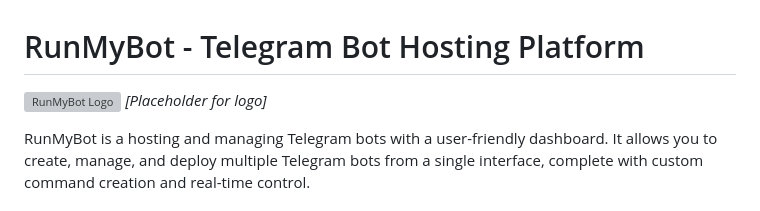
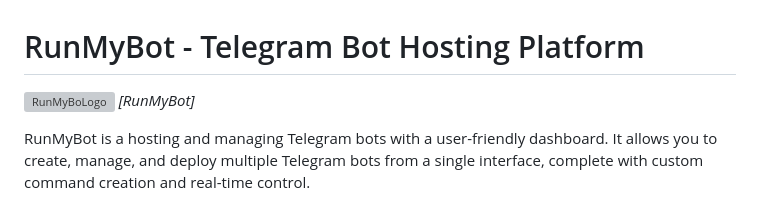
Before and after one commit to dhyeyppatel/Botify, a Markdown page: README.md, the part around the change. Rendered like a GitHub page; grey boxes are pictures that could not be loaded.

```diff
--- a/README.md
+++ b/README.md
@@ -1,6 +1,6 @@
 # RunMyBot - Telegram Bot Hosting Platform
 
-![RunMyBot Logo](https://ar-hosting.pages.dev/1756080489191.png) *[Placeholder for logo]*
+![RunMyBoLogo](https://ar-hosting.pages.dev/1756080489191.png) *[RunMyBot]*
 
 RunMyBot is a hosting and managing Telegram bots with a user-friendly dashboard. It allows you to create, manage, and deploy multiple Telegram bots from a single interface, complete with custom command creation and real-time control.
 
```
